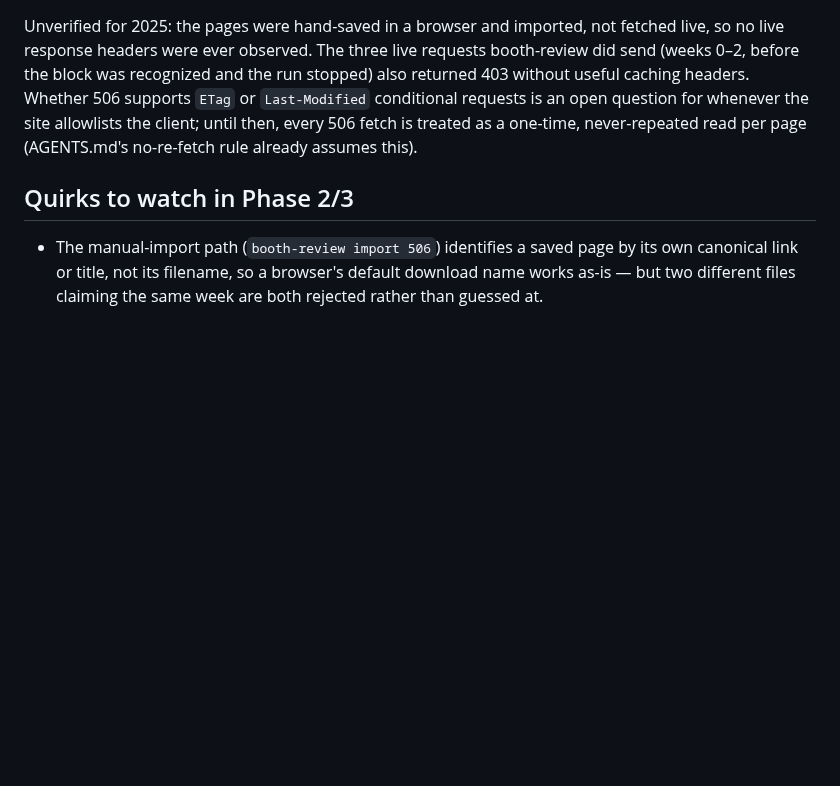
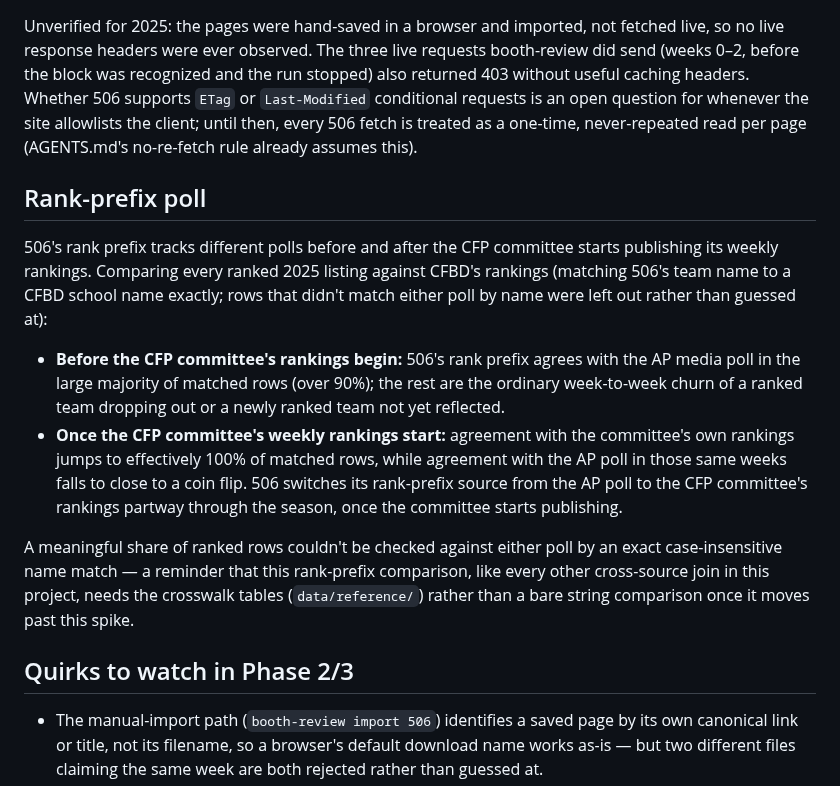
Before and after one commit to benboro/booth-review, a Markdown page: docs/sources/506.md, the part around the change. Rendered like a GitHub page; blank space fills up the shorter version.

```diff
--- a/docs/sources/506.md
+++ b/docs/sources/506.md
@@ -80,6 +80,31 @@ requests is an open question for whenever the site allowlists the client;
 until then, every 506 fetch is treated as a one-time, never-repeated read
 per page (AGENTS.md's no-re-fetch rule already assumes this).
 
+## Rank-prefix poll
+
+506's rank prefix tracks different polls before and after the CFP committee
+starts publishing its weekly rankings. Comparing every ranked 2025 listing
+against CFBD's rankings (matching 506's team name to a CFBD school name
+exactly; rows that didn't match either poll by name were left out rather
+than guessed at):
+
+- **Before the CFP committee's rankings begin:** 506's rank prefix agrees
+  with the AP media poll in the large majority of matched rows (over 90%);
+  the rest are the ordinary week-to-week churn of a ranked team dropping out
+  or a newly ranked team not yet reflected.
+- **Once the CFP committee's weekly rankings start:** agreement with the
+  committee's own rankings jumps to effectively 100% of matched rows, while
+  agreement with the AP poll in those same weeks falls to close to a coin
+  flip. 506 switches its rank-prefix source from the AP poll to the CFP
+  committee's rankings partway through the season, once the committee starts
+  publishing.
+
+A meaningful share of ranked rows couldn't be checked against either poll
+by an exact case-insensitive name match — a reminder that this rank-prefix
+comparison, like every other cross-source join in this project, needs the
+crosswalk tables (`data/reference/`) rather than a bare string comparison
+once it moves past this spike.
+
 ## Quirks to watch in Phase 2/3
 
 - The manual-import path (`booth-review import 506`) identifies a saved
```
Also changed, not shown: docs/sources/cfbd.md (added, +162 -0 lines), docs/sources/ratings-reference.md (added, +103 -0 lines).
